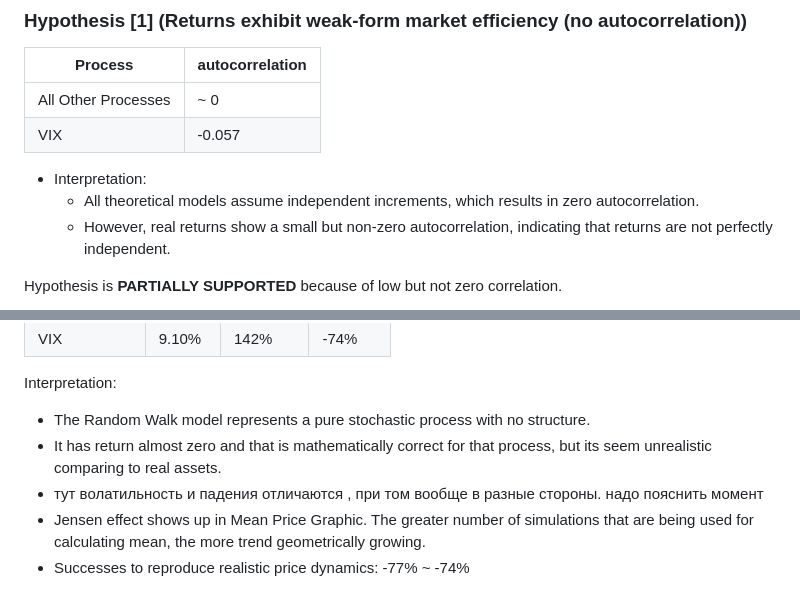
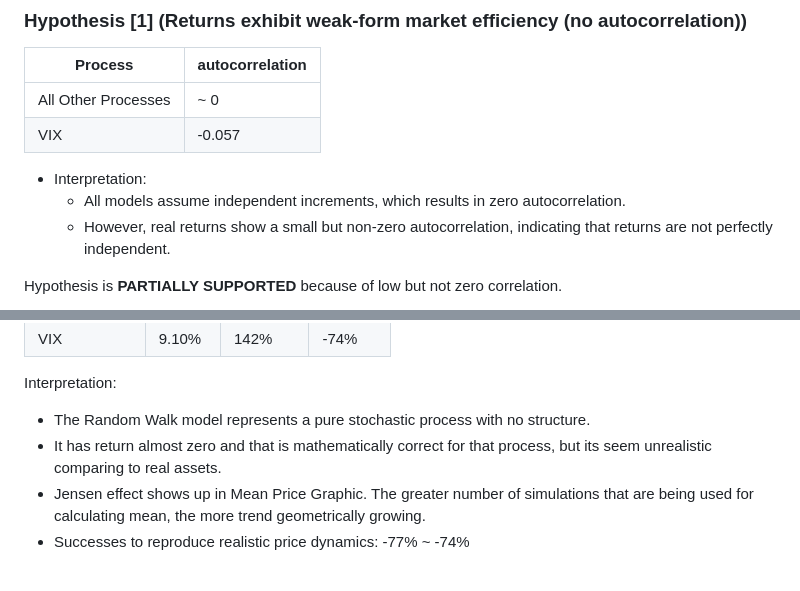
Before and after one commit to Ryhor-Karnatsevich/Stochastic-Processes-in-Finance, a Markdown page: Full Research Report.md, 2 parts joined by grey strips. Drawn GitHub-style.

```diff
--- a/Full Research Report.md
+++ b/Full Research Report.md
@@ -331,7 +331,7 @@ Each process reproduces certain aspects of price dynamics, but also fails in key
 | VIX                 | -0.057          |
 
 - Interpretation:
-  - All theoretical models assume independent increments, which results in zero autocorrelation.
+  - All models assume independent increments, which results in zero autocorrelation.
   - However, real returns show a small but non-zero autocorrelation, indicating that returns are not perfectly independent.
 
 
@@ -353,7 +353,6 @@ Interpretation:
 
 - The Random Walk model represents a pure stochastic process with no structure.
 - It has return almost zero and that is mathematically correct for that process, but its seem unrealistic comparing to real assets.
-- тут волатильность и падения отличаются , при том вообще в разные стороны. надо пояснить момент
 - Jensen effect shows up in Mean Price Graphic. The greater number of simulations that are being used for calculating mean, the more trend geometrically growing.
 - Successes to reproduce realistic price dynamics: -77% ~ -74%
 
```
Also changed, not shown: other parts of Full Research Report.md (+16 -13 lines).
